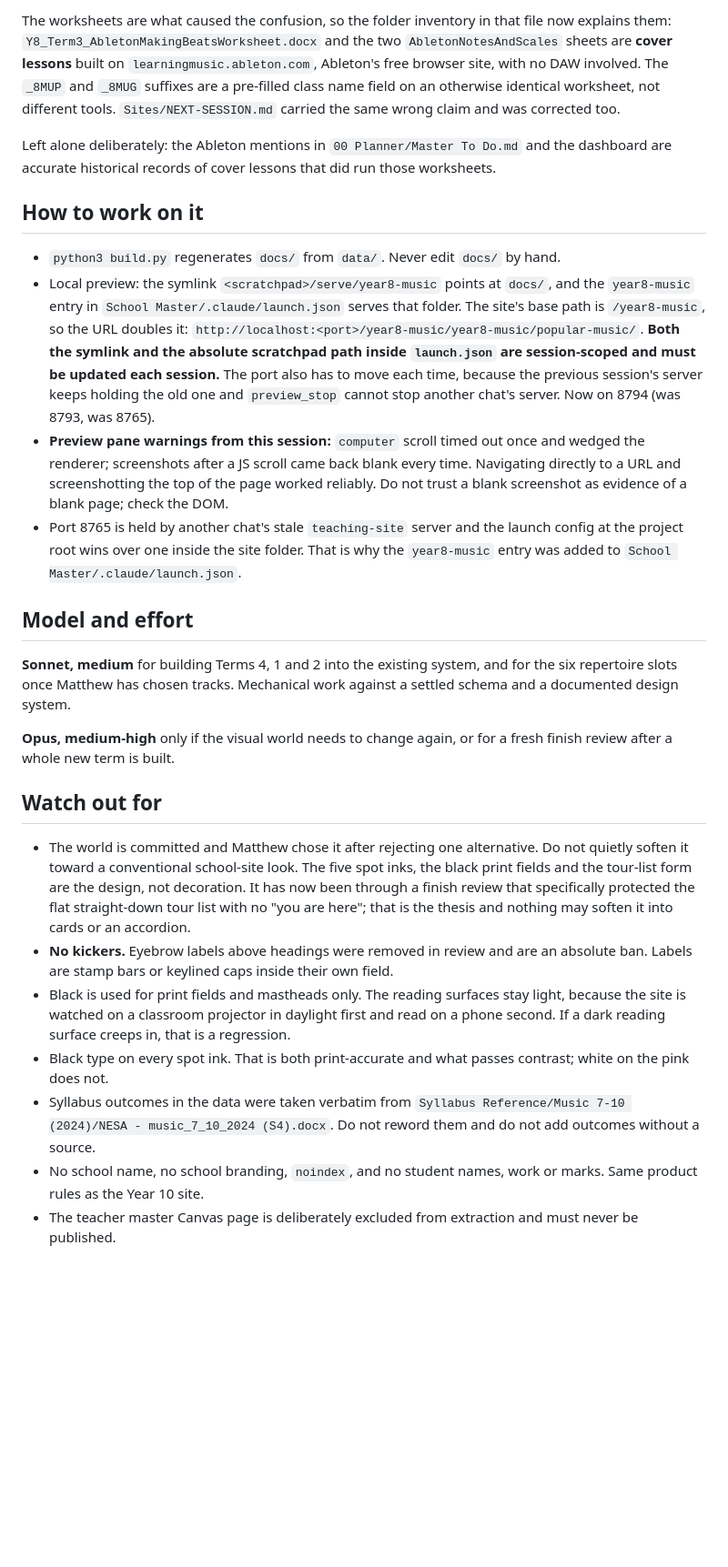
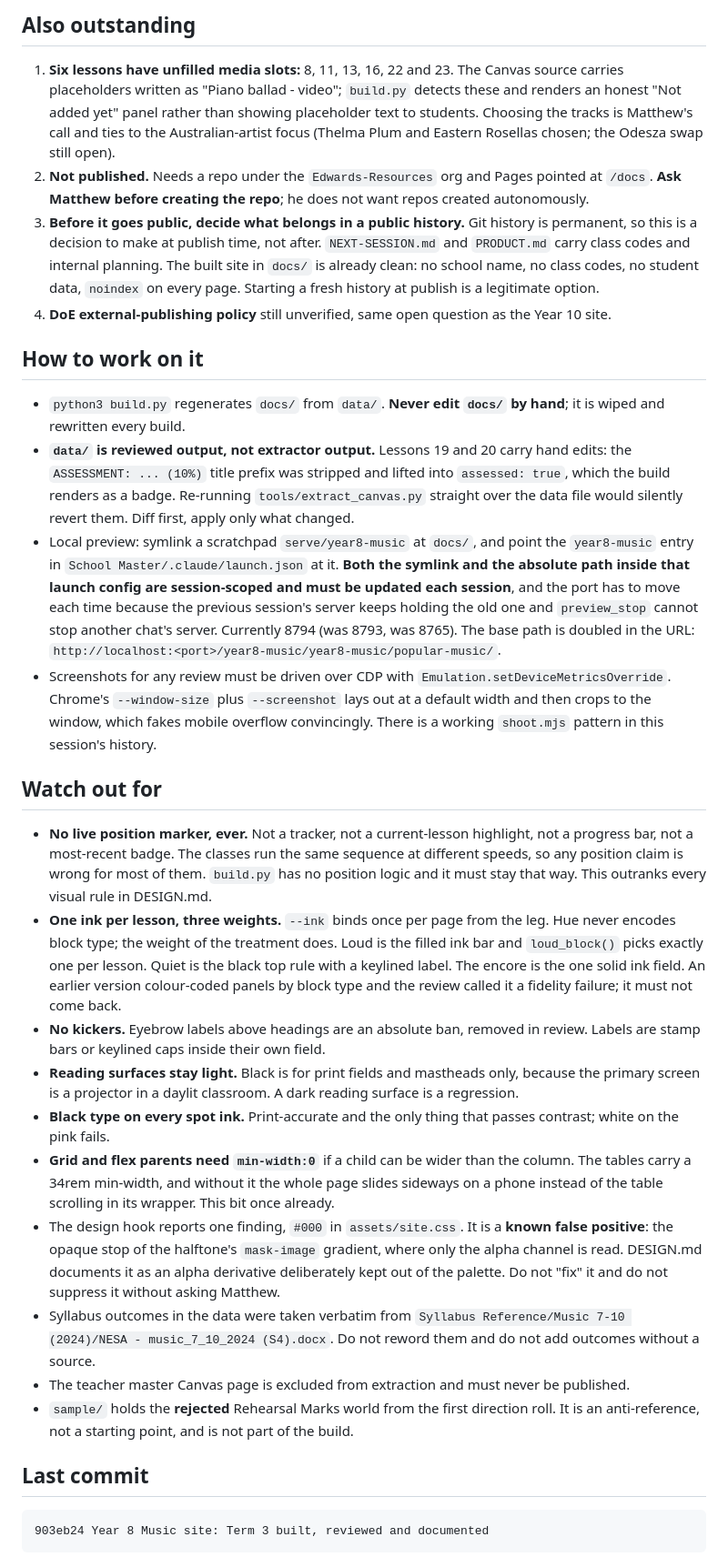
Before and after one commit to Edwards-Resources/year8-music, a Markdown page: NEXT-SESSION.md, the part around one of its changes. Shown at 91% size. Drawn GitHub-style; blank space fills up the shorter version.

````diff
--- a/NEXT-SESSION.md
+++ b/NEXT-SESSION.md
@@ -34,27 +20,33 @@ One structural bug worth knowing about because it will recur: grid items default
 
-The worksheets are what caused the confusion, so the folder inventory in that file now explains them: `Y8_Term3_AbletonMakingBeatsWorksheet.docx` and the two `AbletonNotesAndScales` sheets are **cover lessons** built on `learningmusic.ableton.com`, Ableton's free browser site, with no DAW involved. The `_8MUP` and `_8MUG` suffixes are a pre-filled class name field on an otherwise identical worksheet, not different tools. `Sites/NEXT-SESSION.md` carried the same wrong claim and was corrected too.
+## Also outstanding
 
-Left alone deliberately: the Ableton mentions in `00 Planner/Master To Do.md` and the dashboard are accurate historical records of cover lessons that did run those worksheets.
+1. **Six lessons have unfilled media slots:** 8, 11, 13, 16, 22 and 23. The Canvas source carries placeholders written as "Piano ballad - video"; `build.py` detects these and renders an honest "Not added yet" panel rather than showing placeholder text to students. Choosing the tracks is Matthew's call and ties to the Australian-artist focus (Thelma Plum and Eastern Rosellas chosen; the Odesza swap still open).
+2. **Not published.** Needs a repo under the `Edwards-Resources` org and Pages pointed at `/docs`. **Ask Matthew before creating the repo**; he does not want repos created autonomously.
+3. **Before it goes public, decide what belongs in a public history.** Git history is permanent, so this is a decision to make at publish time, not after. `NEXT-SESSION.md` and `PRODUCT.md` carry class codes and internal planning. The built site in `docs/` is already clean: no school name, no class codes, no student data, `noindex` on every page. Starting a fresh history at publish is a legitimate option.
+4. **DoE external-publishing policy** still unverified, same open question as the Year 10 site.
 
 ## How to work on it
 
-- `python3 build.py` regenerates `docs/` from `data/`. Never edit `docs/` by hand.
-- Local preview: the symlink `<scratchpad>/serve/year8-music` points at `docs/`, and the `year8-music` entry in `School Master/.claude/launch.json` serves that folder. The site's base path is `/year8-music`, so the URL doubles it: `http://localhost:<port>/year8-music/year8-music/popular-music/`. **Both the symlink and the absolute scratchpad path inside `launch.json` are session-scoped and must be updated each session.** The port also has to move each time, because the previous session's server keeps holding the old one and `preview_stop` cannot stop another chat's server. Now on 8794 (was 8793, was 8765).
-- **Preview pane warnings from this session:** `computer` scroll timed out once and wedged the renderer; screenshots after a JS scroll came back blank every time. Navigating directly to a URL and screenshotting the top of the page worked reliably. Do not trust a blank screenshot as evidence of a blank page; check the DOM.
-- Port 8765 is held by another chat's stale `teaching-site` server and the launch config at the project root wins over one inside the site folder. That is why the `year8-music` entry was added to `School Master/.claude/launch.json`.
-
-## Model and effort
-
-**Sonnet, medium** for building Terms 4, 1 and 2 into the existing system, and for the six repertoire slots once Matthew has chosen tracks. Mechanical work against a settled schema and a documented design system.
-
-**Opus, medium-high** only if the visual world needs to change again, or for a fresh finish review after a whole new term is built.
+- `python3 build.py` regenerates `docs/` from `data/`. **Never edit `docs/` by hand**; it is wiped and rewritten every build.
+- **`data/` is reviewed output, not extractor output.** Lessons 19 and 20 carry hand edits: the `ASSESSMENT: ... (10%)` title prefix was stripped and lifted into `assessed: true`, which the build renders as a badge. Re-running `tools/extract_canvas.py` straight over the data file would silently revert them. Diff first, apply only what changed.
+- Local preview: symlink a scratchpad `serve/year8-music` at `docs/`, and point the `year8-music` entry in `School Master/.claude/launch.json` at it. **Both the symlink and the absolute path inside that launch config are session-scoped and must be updated each session**, and the port has to move each time because the previous session's server keeps holding the old one and `preview_stop` cannot stop another chat's server. Currently 8794 (was 8793, was 8765). The base path is doubled in the URL: `http://localhost:<port>/year8-music/year8-music/popular-music/`.
+- Screenshots for any review must be driven over CDP with `Emulation.setDeviceMetricsOverride`. Chrome's `--window-size` plus `--screenshot` lays out at a default width and then crops to the window, which fakes mobile overflow convincingly. There is a working `shoot.mjs` pattern in this session's history.
 
 ## Watch out for
 
-- The world is committed and Matthew chose it after rejecting one alternative. Do not quietly soften it toward a conventional school-site look. The five spot inks, the black print fields and the tour-list form are the design, not decoration. It has now been through a finish review that specifically protected the flat straight-down tour list with no "you are here"; that is the thesis and nothing may soften it into cards or an accordion.
-- **No kickers.** Eyebrow labels above headings were removed in review and are an absolute ban. Labels are stamp bars or keylined caps inside their own field.
-- Black is used for print fields and mastheads only. The reading surfaces stay light, because the site is watched on a classroom projector in daylight first and read on a phone second. If a dark reading surface creeps in, that is a regression.
-- Black type on every spot ink. That is both print-accurate and what passes contrast; white on the pink does not.
+- **No live position marker, ever.** Not a tracker, not a current-lesson highlight, not a progress bar, not a most-recent badge. The classes run the same sequence at different speeds, so any position claim is wrong for most of them. `build.py` has no position logic and it must stay that way. This outranks every visual rule in DESIGN.md.
+- **One ink per lesson, three weights.** `--ink` binds once per page from the leg. Hue never encodes block type; the weight of the treatment does. Loud is the filled ink bar and `loud_block()` picks exactly one per lesson. Quiet is the black top rule with a keylined label. The encore is the one solid ink field. An earlier version colour-coded panels by block type and the review called it a fidelity failure; it must not come back.
+- **No kickers.** Eyebrow labels above headings are an absolute ban, removed in review. Labels are stamp bars or keylined caps inside their own field.
+- **Reading surfaces stay light.** Black is for print fields and mastheads only, because the primary screen is a projector in a daylit classroom. A dark reading surface is a regression.
+- **Black type on every spot ink.** Print-accurate and the only thing that passes contrast; white on the pink fails.
+- **Grid and flex parents need `min-width:0`** if a child can be wider than the column. The tables carry a 34rem min-width, and without it the whole page slides sideways on a phone instead of the table scrolling in its wrapper. This bit once already.
+- The design hook reports one finding, `#000` in `assets/site.css`. It is a **known false positive**: the opaque stop of the halftone's `mask-image` gradient, where only the alpha channel is read. DESIGN.md documents it as an alpha derivative deliberately kept out of the palette. Do not "fix" it and do not suppress it without asking Matthew.
 - Syllabus outcomes in the data were taken verbatim from `Syllabus Reference/Music 7-10 (2024)/NESA - music_7_10_2024 (S4).docx`. Do not reword them and do not add outcomes without a source.
-- No school name, no school branding, `noindex`, and no student names, work or marks. Same product rules as the Year 10 site.
-- The teacher master Canvas page is deliberately excluded from extraction and must never be published.
+- The teacher master Canvas page is excluded from extraction and must never be published.
+- `sample/` holds the **rejected** Rehearsal Marks world from the first direction roll. It is an anti-reference, not a starting point, and is not part of the build.
+
+## Last commit
+
+```
+903eb24 Year 8 Music site: Term 3 built, reviewed and documented
+```
````
Also changed, not shown: other parts of NEXT-SESSION.md (+9 -23 lines).
